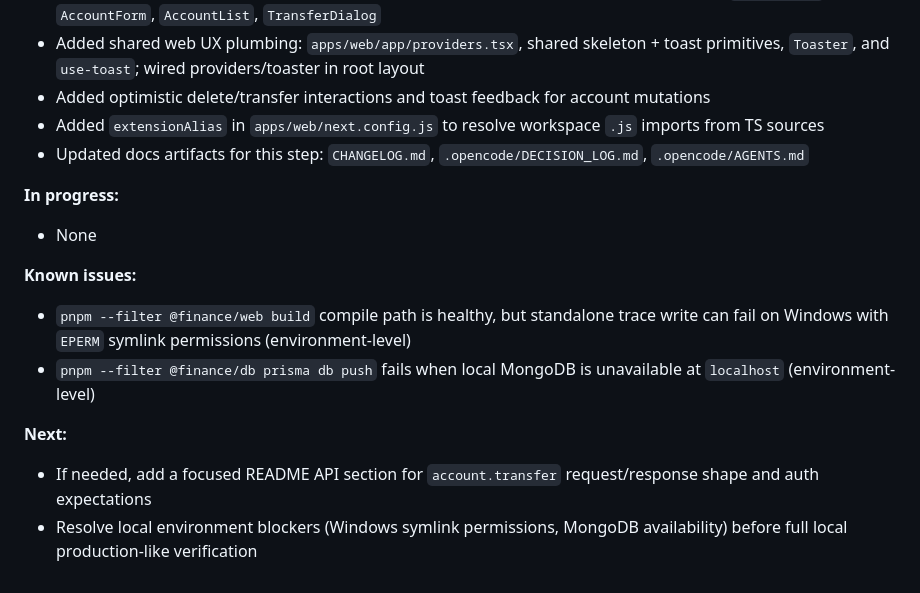
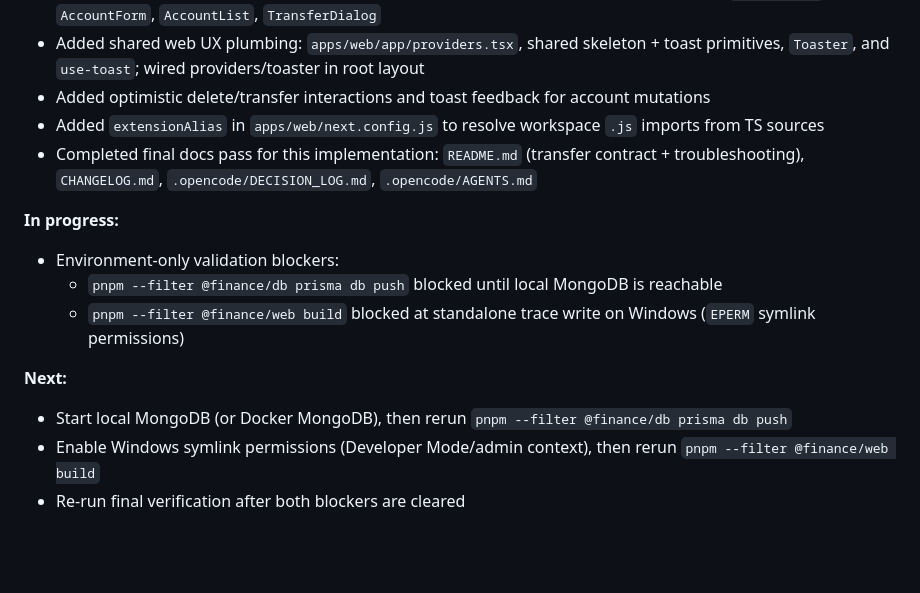
Before and after one commit to fazulfi/finance_manager, a Markdown page: .opencode/AGENTS.md, the part around the change. Rendered like a GitHub page; blank space fills up the shorter version.

Commit message:
docs: sync session changes after session handoff update
- refresh Last Session handoff block for account management completion
- capture exact environment blockers and immediate resume actions

```diff
--- a/.opencode/AGENTS.md
+++ b/.opencode/AGENTS.md
@@ -332,15 +332,14 @@ _(Updated by docs agent after each completed phase)_
 - Added shared web UX plumbing: `apps/web/app/providers.tsx`, shared skeleton + toast primitives, `Toaster`, and `use-toast`; wired providers/toaster in root layout
 - Added optimistic delete/transfer interactions and toast feedback for account mutations
 - Added `extensionAlias` in `apps/web/next.config.js` to resolve workspace `.js` imports from TS sources
-- Updated docs artifacts for this step: `CHANGELOG.md`, `.opencode/DECISION_LOG.md`, `.opencode/AGENTS.md`
+- Completed final docs pass for this implementation: `README.md` (transfer contract + troubleshooting), `CHANGELOG.md`, `.opencode/DECISION_LOG.md`, `.opencode/AGENTS.md`
 
 **In progress:**
-- None
-
-**Known issues:**
-- `pnpm --filter @finance/web build` compile path is healthy, but standalone trace write can fail on Windows with `EPERM` symlink permissions (environment-level)
-- `pnpm --filter @finance/db prisma db push` fails when local MongoDB is unavailable at `localhost` (environment-level)
+- Environment-only validation blockers:
+  - `pnpm --filter @finance/db prisma db push` blocked until local MongoDB is reachable
+  - `pnpm --filter @finance/web build` blocked at standalone trace write on Windows (`EPERM` symlink permissions)
 
 **Next:**
-- If needed, add a focused README API section for `account.transfer` request/response shape and auth expectations
-- Resolve local environment blockers (Windows symlink permissions, MongoDB availability) before full local production-like verification
+- Start local MongoDB (or Docker MongoDB), then rerun `pnpm --filter @finance/db prisma db push`
+- Enable Windows symlink permissions (Developer Mode/admin context), then rerun `pnpm --filter @finance/web build`
+- Re-run final verification after both blockers are cleared
```
